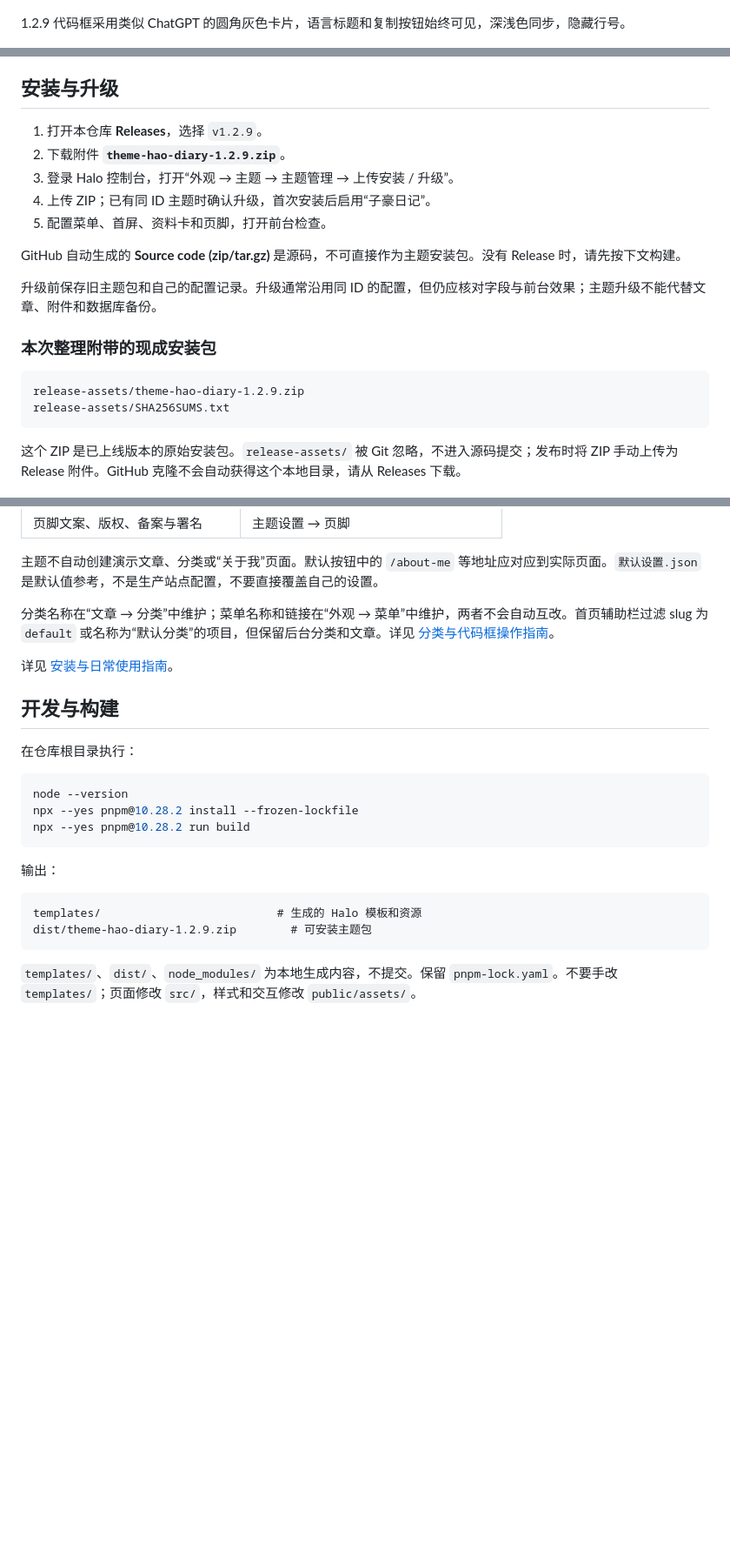
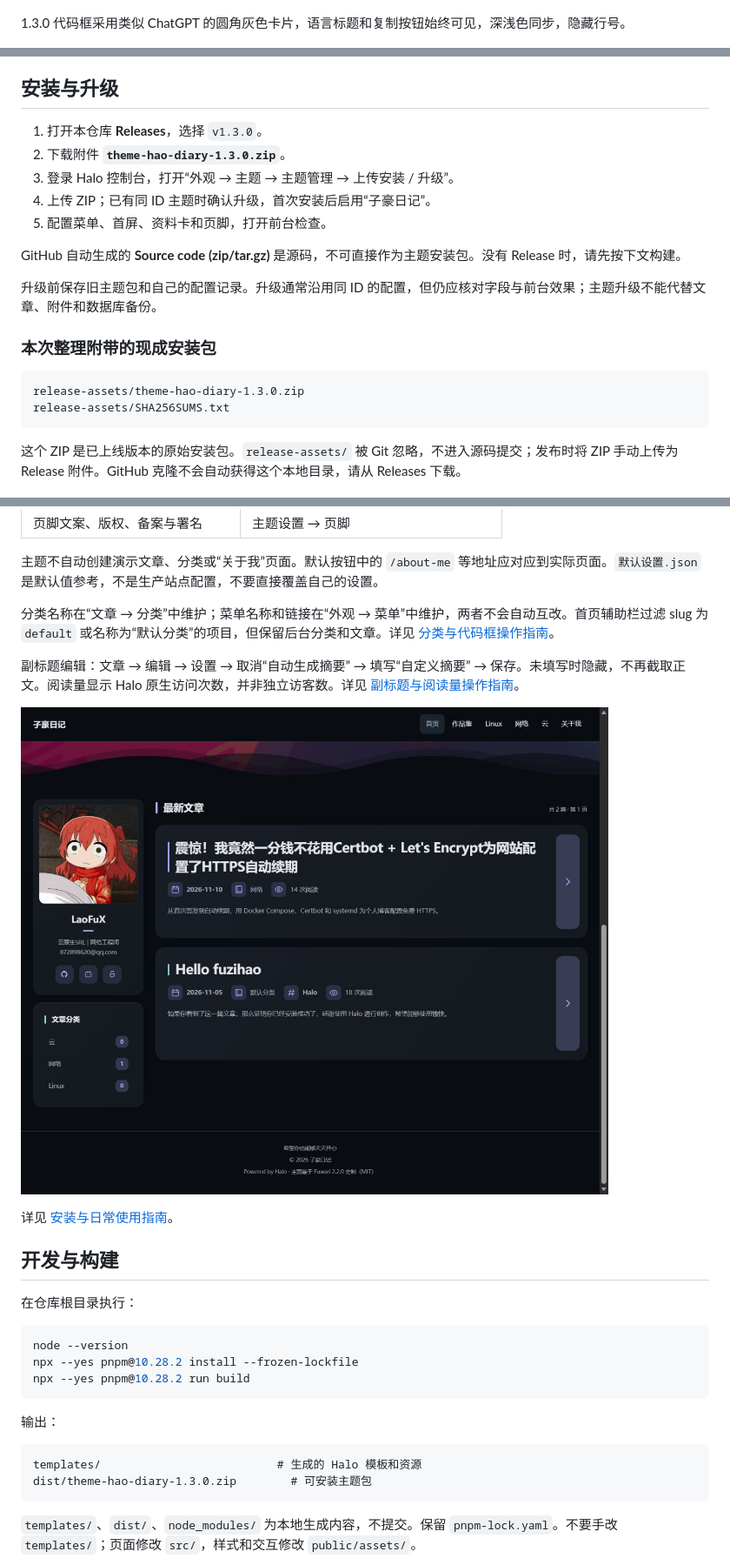
Before and after one commit to LaoFuX/theme-hao-diary, a Markdown page: README.md, 3 parts joined by grey strips. Shown at 87% size. Rendered like a GitHub page; pictures changed too: docs/screenshots/subtitle-views-desktop.png (added); blank space fills up the shorter version.

````diff
--- a/README.md
+++ b/README.md
@@ -46,7 +46,7 @@
 
 ![文章阅读与目录](docs/screenshots/article-desktop.jpg)
 
-1.2.9 代码框采用类似 ChatGPT 的圆角灰色卡片，语言标题和复制按钮始终可见，深浅色同步，隐藏行号。
+1.3.0 代码框采用类似 ChatGPT 的圆角灰色卡片，语言标题和复制按钮始终可见，深浅色同步，隐藏行号。
 
 ![深色代码卡片](docs/screenshots/code-card-dark-desktop.png)
 
@@ -90,8 +90,8 @@
 
 ## 安装与升级
 
-1. 打开本仓库 **Releases**，选择 `v1.2.9`。
-2. 下载附件 **`theme-hao-diary-1.2.9.zip`**。
+1. 打开本仓库 **Releases**，选择 `v1.3.0`。
+2. 下载附件 **`theme-hao-diary-1.3.0.zip`**。
 3. 登录 Halo 控制台，打开“外观 → 主题 → 主题管理 → 上传安装 / 升级”。
 4. 上传 ZIP；已有同 ID 主题时确认升级，首次安装后启用“子豪日记”。
 5. 配置菜单、首屏、资料卡和页脚，打开前台检查。
@@ -103,7 +103,7 @@ GitHub 自动生成的 **Source code (zip/tar.gz)** 是源码，不可直接作
 ### 本次整理附带的现成安装包
 
 ```text
-release-assets/theme-hao-diary-1.2.9.zip
+release-assets/theme-hao-diary-1.3.0.zip
 release-assets/SHA256SUMS.txt
 ```
 
@@ -127,6 +127,10 @@ release-assets/SHA256SUMS.txt
 
 分类名称在“文章 → 分类”中维护；菜单名称和链接在“外观 → 菜单”中维护，两者不会自动互改。首页辅助栏过滤 slug 为 `default` 或名称为“默认分类”的项目，但保留后台分类和文章。详见 [分类与代码框操作指南](docs/分类与代码框操作指南.md)。
 
+副标题编辑：文章 → 编辑 → 设置 → 取消“自动生成摘要” → 填写“自定义摘要” → 保存。未填写时隐藏，不再截取正文。阅读量显示 Halo 原生访问次数，并非独立访客数。详见 [副标题与阅读量操作指南](docs/副标题与阅读量操作指南.md)。
+
+![副标题与阅读量](docs/screenshots/subtitle-views-desktop.png)
+
 详见 [安装与日常使用指南](docs/使用指南.md)。
 
 ## 开发与构建
@@ -143,7 +147,7 @@ npx --yes pnpm@10.28.2 run build
 
 ```text
 templates/                          # 生成的 Halo 模板和资源
-dist/theme-hao-diary-1.2.9.zip        # 可安装主题包
+dist/theme-hao-diary-1.3.0.zip        # 可安装主题包
 ```
 
 `templates/`、`dist/`、`node_modules/` 为本地生成内容，不提交。保留 `pnpm-lock.yaml`。不要手改 `templates/`；页面修改 `src/`，样式和交互修改 `public/assets/`。
````
Also changed, not shown: other parts of README.md (+4 -4 lines), CHANGELOG.md (+8 -0 lines), docs/RELEASE-v1.3.0.md (added, +7 -0 lines), docs/副标题与阅读量操作指南.md (added, +31 -0 lines), docs/screenshots/subtitle-views-mobile.png (added), 6 other files.
